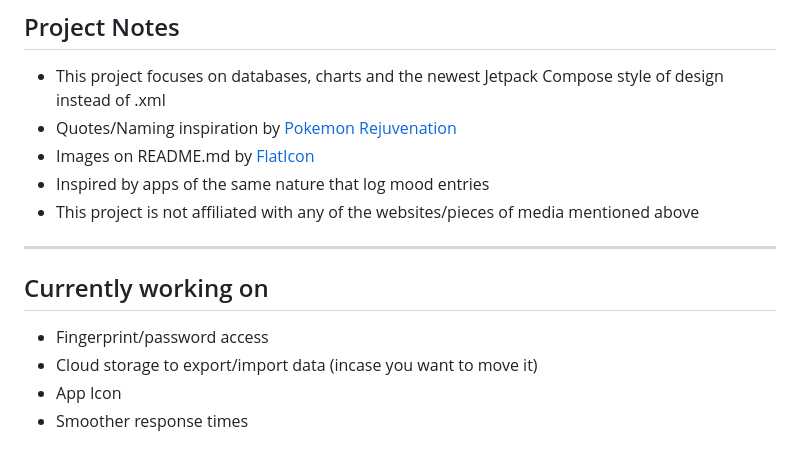
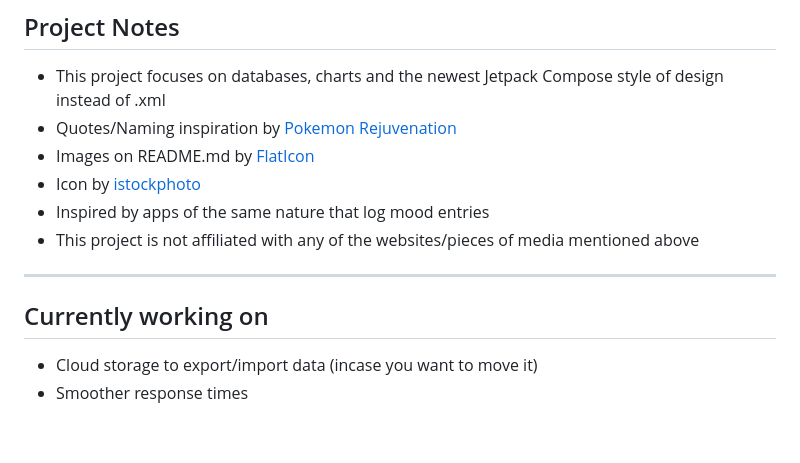
Before and after one commit to GalaxyJammed/ReJournal, a Markdown page: README.md, the part around the change. Rendered like a GitHub page.

```diff
--- a/README.md
+++ b/README.md
@@ -82,13 +82,12 @@ Simple and easy!
 - This project focuses on databases, charts and the newest Jetpack Compose style of design instead of .xml
 - Quotes/Naming inspiration by [Pokemon Rejuvenation](https://rejuvenation.wiki.gg/)
 - Images on README.md by [FlatIcon](https://flaticon)
+- Icon by [istockphoto](https://www.istockphoto.com/)
 - Inspired by apps of the same nature that log mood entries
 - This project is not affiliated with any of the websites/pieces of media mentioned above
 
 ---
 
 ## Currently working on
-- Fingerprint/password access
 - Cloud storage to export/import data (incase you want to move it)
-- App Icon
 - Smoother response times
```
